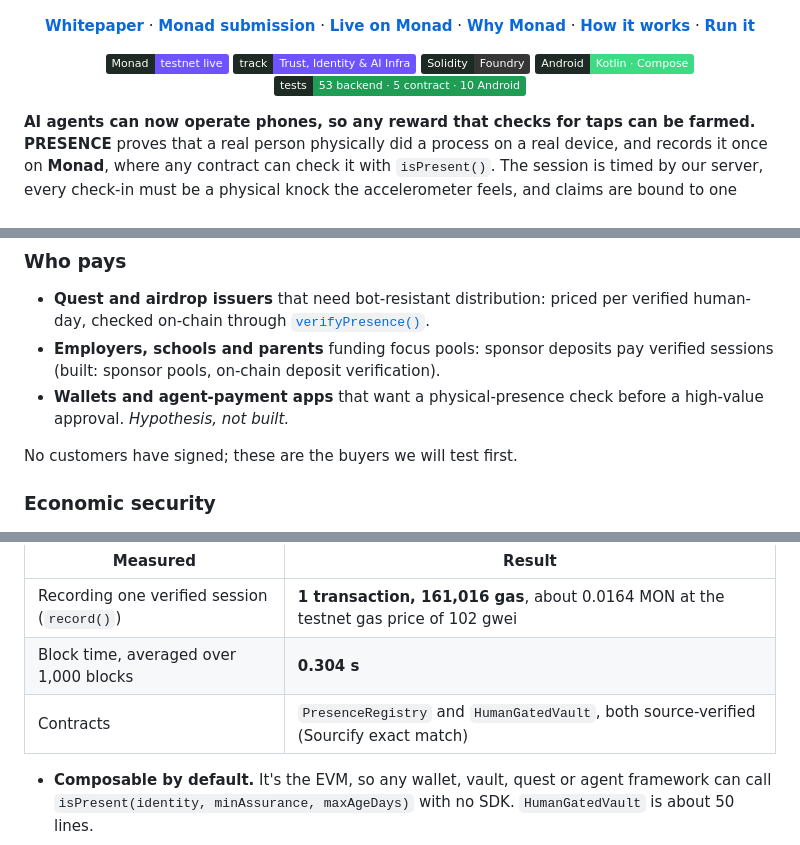
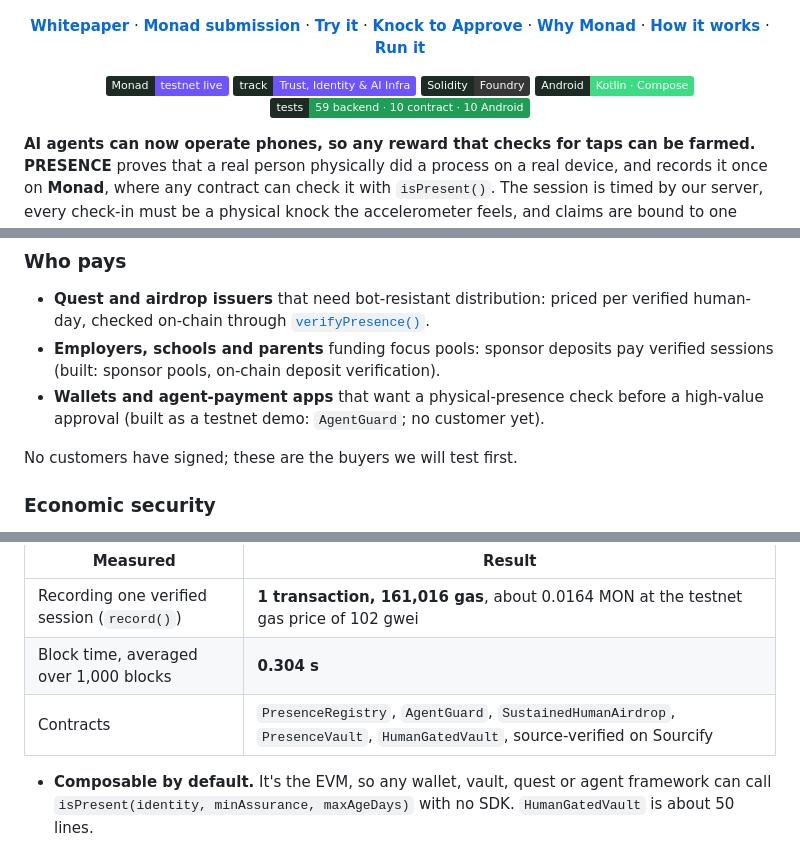
Before and after one commit to notwen123/PRESENCE, a Markdown page: README.md, 3 parts joined by grey strips. Drawn GitHub-style; badges without logos.

```diff
--- a/README.md
+++ b/README.md
@@ -3,7 +3,8 @@
 <p align="center">
   <a href="docs/whitepaper/presence_whitepaper.pdf"><b>Whitepaper</b></a> ·
   <a href="#monad-metropolis-submission"><b>Monad submission</b></a> ·
-  <a href="#presence-on-monad-proof-of-a-human-for-contracts-and-ai-agents"><b>Live on Monad</b></a> ·
+  <a href="#judges-try-it-in-60-seconds-no-install"><b>Try it</b></a> ·
+  <a href="#knock-to-approve-a-human-in-the-loop-for-ai-agents"><b>Knock to Approve</b></a> ·
   <a href="#why-monad"><b>Why Monad</b></a> ·
   <a href="#how-it-works"><b>How it works</b></a> ·
   <a href="#run-it"><b>Run it</b></a>
@@ -14,7 +15,7 @@
   <img src="https://img.shields.io/badge/track-Trust%2C%20Identity%20%26%20AI%20Infra-6E54FF?labelColor=1D2B24" alt="Track: Trust, Identity and AI Infrastructure">
   <img src="https://img.shields.io/badge/Solidity-Foundry-363636?labelColor=1D2B24" alt="Solidity, Foundry">
   <img src="https://img.shields.io/badge/Android-Kotlin%20%C2%B7%20Compose-3DDC84?logo=android&logoColor=white&labelColor=1D2B24" alt="Android Kotlin Compose">
-  <img src="https://img.shields.io/badge/tests-53%20backend%20%C2%B7%205%20contract%20%C2%B7%2010%20Android-1F9D55?labelColor=1D2B24" alt="Tests">
+  <img src="https://img.shields.io/badge/tests-59%20backend%20%C2%B7%2010%20contract%20%C2%B7%2010%20Android-1F9D55?labelColor=1D2B24" alt="Tests">
 </p>
 
 **AI agents can now operate phones, so any reward that checks for taps can be farmed.** **PRESENCE** proves that a
@@ -94,8 +147,8 @@ is how that proof gets made every day: a habit people want, that produces labell
   human-day, checked on-chain through [`verifyPresence()`](docs/integration.md).
 - **Employers, schools and parents** funding focus pools: sponsor deposits pay verified sessions (built: sponsor pools,
   on-chain deposit verification).
-- **Wallets and agent-payment apps** that want a physical-presence check before a high-value approval. *Hypothesis,
-  not built.*
+- **Wallets and agent-payment apps** that want a physical-presence check before a high-value approval (built as a
+  testnet demo: `AgentGuard`; no customer yet).
 
 No customers have signed; these are the buyers we will test first.
 
@@ -119,7 +172,7 @@ especially the EVM wallets and agent frameworks that AI agents already use. Meas
 |---|---|
 | Recording one verified session (`record()`) | **1 transaction, 161,016 gas**, about 0.0164 MON at the testnet gas price of 102 gwei |
 | Block time, averaged over 1,000 blocks | **0.304 s** |
-| Contracts | `PresenceRegistry` and `HumanGatedVault`, both source-verified (Sourcify exact match) |
+| Contracts | `PresenceRegistry`, `AgentGuard`, `SustainedHumanAirdrop`, `PresenceVault`, `HumanGatedVault`, source-verified on Sourcify |
 
 - **Composable by default.** It's the EVM, so any wallet, vault, quest or agent framework can call
   `isPresent(identity, minAssurance, maxAgeDays)` with no SDK. `HumanGatedVault` is about 50 lines.
```
Also changed, not shown: other parts of README.md (+76 -23 lines).
